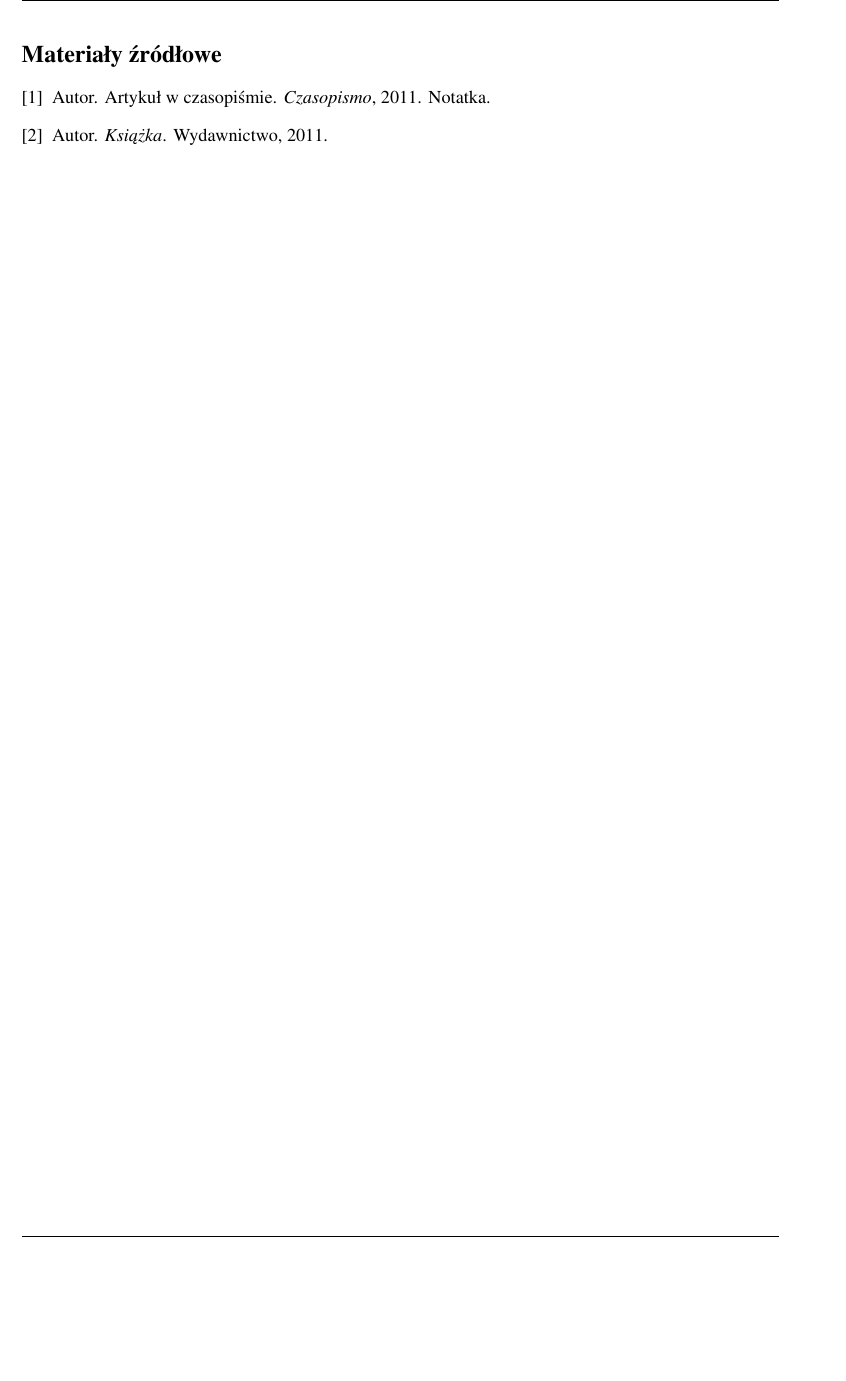
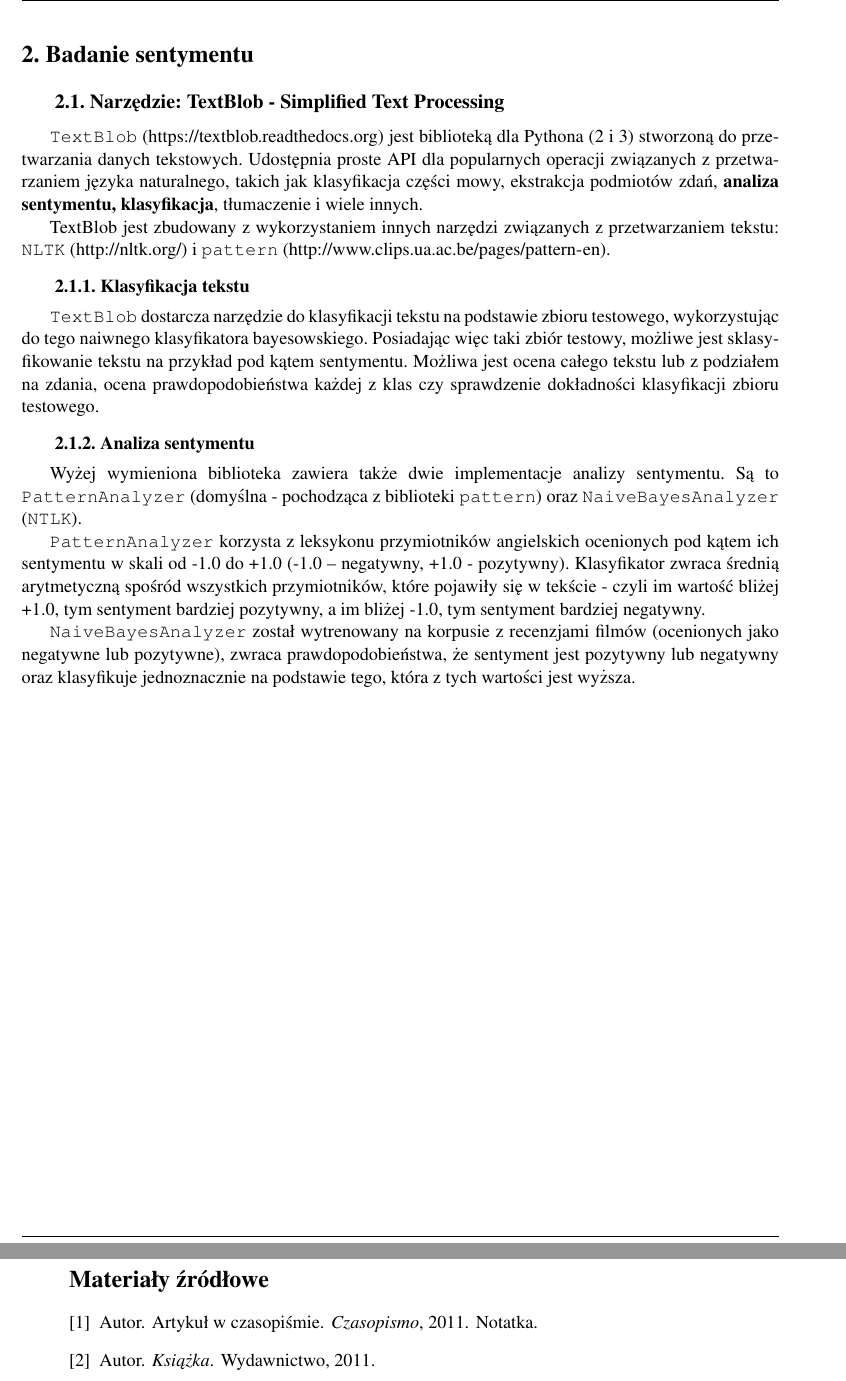
Before and after one commit to darekmydlarz/pracamgr, a LaTeX thesis (docs/praca.tex, which reads docs/sentyment.tex): part of page 6 of 6 before the commit and two parts of pages 6 and 7 of 7 after it, the two joined at a grey line, cut at the place of the change, the shorter picture padded with empty space. Compiled offline with pdfLaTeX.

Commit message:
Dodanie rozdzialu o analizie sentymentu

```diff
--- a/docs/praca.tex
+++ b/docs/praca.tex
@@ -1,10 +1,12 @@
-\documentclass[pdflatex,11pt]{aghdpl}
+\documentclass[pdflatex,11pt,hidelinks]{aghdpl}
 % \documentclass{aghdpl}               % przy kompilacji programem latex
 % \documentclass[pdflatex,en]{aghdpl}  % praca w języku angielskim
 % \usepackage[polish]{babel}
 \usepackage[MeX]{polski}
 \usepackage[utf8]{inputenc}
 \usepackage{url}
+\usepackage{hyperref}  % makes refs clickable	% makes links normal look-a-like
+\urlstyle{same}			% prints URLs in normal font (instead of monospaced)
 
 % dodatkowe pakiety
 \usepackage{enumerate}
@@ -34,6 +36,7 @@ portalach społecznościowych.}
 \tableofcontents \clearpage
 %---------------------------------------------------------------------------
 \include{wprowadzenie}
+\include{sentyment}
 \nocite{artykul2011,ksiazka2011}
 \bibliography{bibliografia}
 %---------------------------------------------------------------------------
--- /dev/null
+++ b/docs/sentyment.tex
@@ -0,0 +1,37 @@
+\section{Badanie sentymentu}
+\label{sec:sentyment}
+\subsection{Narzędzie: TextBlob - Simplified Text Processing}
+\texttt{TextBlob} (\url{https://textblob.readthedocs.org}) jest biblioteką dla
+Pythona (2 i 3) stworzoną do przetwarzania danych tekstowych.
+Udostępnia proste API dla popularnych operacji związanych z przetwarzaniem
+języka naturalnego, takich jak klasyfikacja części mowy, ekstrakcja podmiotów
+zdań, \textbf{analiza sentymentu, klasyfikacja}, tłumaczenie i wiele innych.
+
+TextBlob jest zbudowany z wykorzystaniem innych narzędzi związanych z
+przetwarzaniem tekstu: \texttt{NLTK} (\url{http://nltk.org/}) i \texttt{pattern}
+(\url{http://www.clips.ua.ac.be/pages/pattern-en}).
+
+\subsubsection{Klasyfikacja tekstu}
+\texttt{TextBlob} dostarcza narzędzie do klasyfikacji tekstu na podstawie zbioru
+testowego, wykorzystując do tego naiwnego klasyfikatora bayesowskiego.
+Posiadając więc taki zbiór testowy, możliwe jest sklasyfikowanie tekstu na
+przykład pod kątem sentymentu. Możliwa jest ocena całego tekstu lub z podziałem
+na zdania, ocena prawdopodobieństwa każdej z klas czy sprawdzenie dokładności
+klasyfikacji zbioru testowego.
+
+\subsubsection{Analiza sentymentu}
+Wyżej wymieniona biblioteka zawiera także dwie implementacje analizy sentymentu.
+Są to \texttt{PatternAnalyzer} (domyślna - pochodząca z biblioteki
+\texttt{pattern}) oraz \texttt{NaiveBayesAnalyzer} (\texttt{NTLK}).
+
+\texttt{PatternAnalyzer} korzysta z leksykonu przymiotników angielskich
+ocenionych pod kątem ich sentymentu w skali od -1.0 do +1.0 (-1.0 -- negatywny,
++1.0 - pozytywny).
+Klasyfikator zwraca średnią arytmetyczną spośród wszystkich przymiotników, które
+pojawiły się w tekście - czyli im wartość bliżej +1.0, tym sentyment bardziej
+pozytywny, a im bliżej -1.0, tym sentyment bardziej negatywny.
+
+\texttt{NaiveBayesAnalyzer} został wytrenowany na korpusie z recenzjami filmów
+(ocenionych jako negatywne lub pozytywne), zwraca prawdopodobieństwa, że
+sentyment jest pozytywny lub negatywny oraz klasyfikuje jednoznacznie na
+podstawie tego, która z tych wartości jest wyższa.
```
